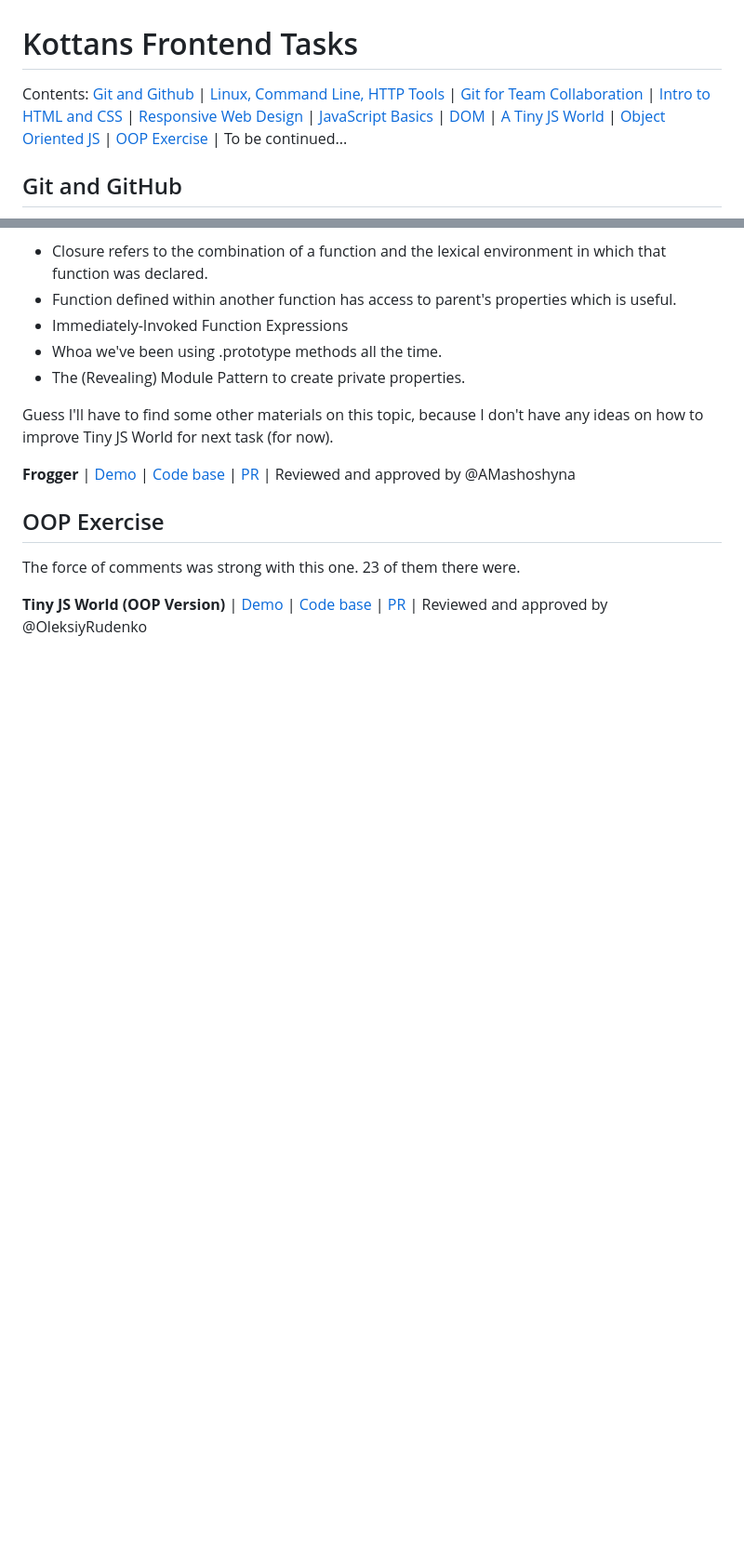
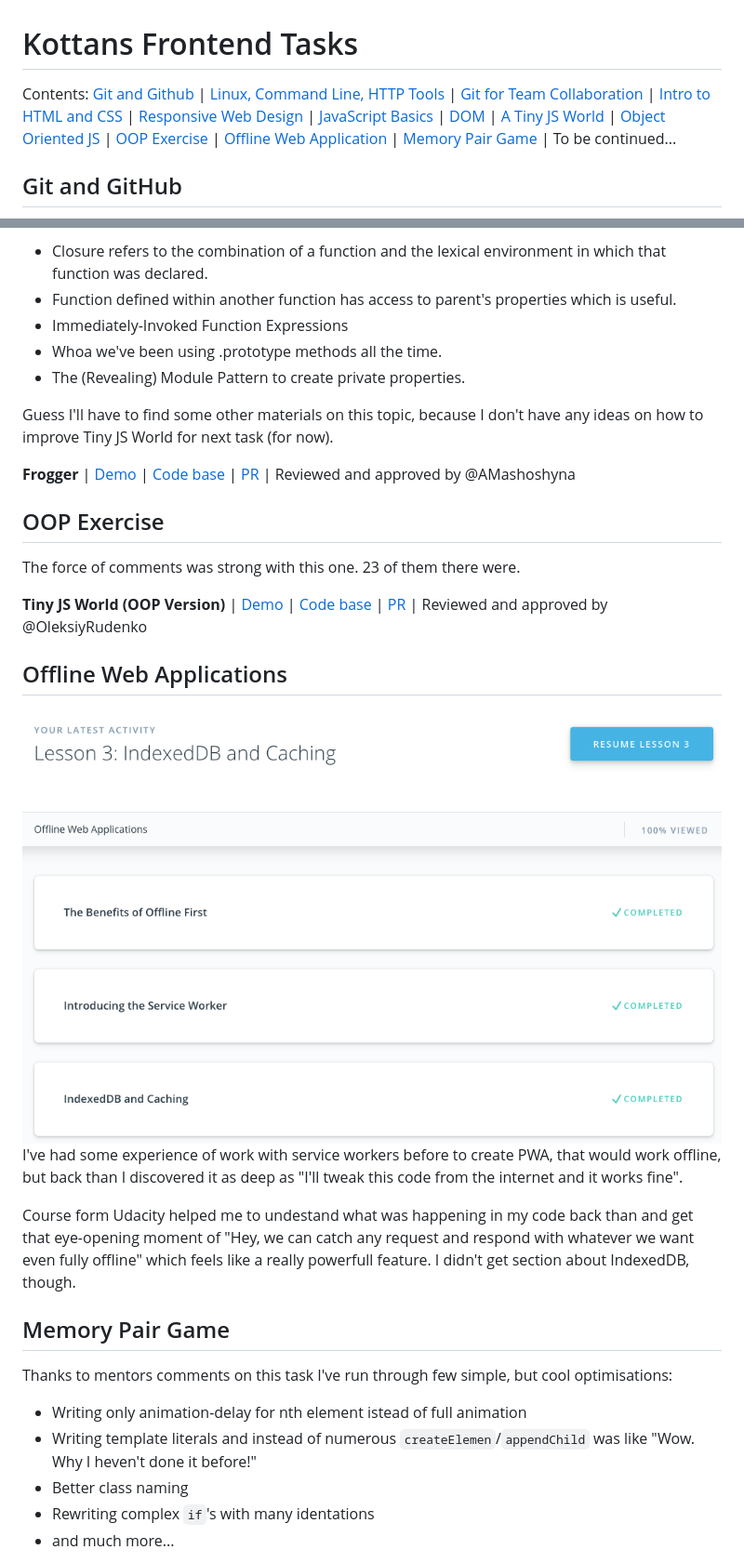
Before and after one commit to denislukianenko/kottans-frontend, a Markdown page: README.md, 2 parts joined by grey strips. Shown: that part at 93% size. Rendered like a GitHub page; pictures changed too: task_offline_web_app/udacity-screenshot.png (added); blank space fills up the shorter version.

Commit message:
Add reflection for memory pair game and offline web apps

```diff
--- a/README.md
+++ b/README.md
@@ -1,6 +1,6 @@
 # Kottans Frontend Tasks
 
-Contents: [Git and Github](https://github.com/denislukianenko/kottans-frontend#git-and-github) | [Linux, Command Line, HTTP Tools](https://github.com/denislukianenko/kottans-frontend#linux-command-line-http-tools) | [Git for Team Collaboration](https://github.com/denislukianenko/kottans-frontend#git-for-team-collaboration) | [Intro to HTML and CSS](https://github.com/denislukianenko/kottans-frontend#intro-to-html-and-css) | [Responsive Web Design](https://github.com/denislukianenko/kottans-frontend#responsive-web-design) | [JavaScript Basics](https://github.com/denislukianenko/kottans-frontend#javascript-basics) | [DOM](https://github.com/denislukianenko/kottans-frontend#dom) | [A Tiny JS World](https://github.com/denislukianenko/kottans-frontend#a-tiny-js-world) | [Object Oriented JS](https://github.com/denislukianenko/kottans-frontend#object-oriented-js) | [OOP Exercise](https://github.com/denislukianenko/kottans-frontend#oop-exercise) | To be continued...
+Contents: [Git and Github](https://github.com/denislukianenko/kottans-frontend#git-and-github) | [Linux, Command Line, HTTP Tools](https://github.com/denislukianenko/kottans-frontend#linux-command-line-http-tools) | [Git for Team Collaboration](https://github.com/denislukianenko/kottans-frontend#git-for-team-collaboration) | [Intro to HTML and CSS](https://github.com/denislukianenko/kottans-frontend#intro-to-html-and-css) | [Responsive Web Design](https://github.com/denislukianenko/kottans-frontend#responsive-web-design) | [JavaScript Basics](https://github.com/denislukianenko/kottans-frontend#javascript-basics) | [DOM](https://github.com/denislukianenko/kottans-frontend#dom) | [A Tiny JS World](https://github.com/denislukianenko/kottans-frontend#a-tiny-js-world) | [Object Oriented JS](https://github.com/denislukianenko/kottans-frontend#object-oriented-js) | [OOP Exercise](https://github.com/denislukianenko/kottans-frontend#oop-exercise) | [Offline Web Application](https://github.com/denislukianenko/kottans-frontend#offline-web-applications) | [Memory Pair Game](https://github.com/denislukianenko/kottans-frontend#memory-pair-game) | To be continued...
 
 ## Git and GitHub
 
@@ -114,3 +114,21 @@ The force of comments was strong with this one. 23 of them there were.
 
 **Tiny JS World (OOP Version)** | [Demo](https://denislukianenko.github.io/a-tiny-JS-world/) |
 [Code base](https://github.com/denislukianenko/a-tiny-JS-world) | [PR](https://github.com/kottans/frontend-2019-homeworks/pull/89) | Reviewed and approved by @OleksiyRudenko
+
+## Offline Web Applications
+
+![Screenshots of performed tasks](./task_offline_web_app/udacity-screenshot.png)
+I've had some experience of work with service workers before to create PWA, that would work offline, but back than I discovered it as deep as "I'll tweak this code from the internet and it works fine".
+
+Course form Udacity helped me to undestand what was happening in my code back than and get that eye-opening moment of "Hey, we can catch any request and respond with whatever we want even fully offline" which feels like a really powerfull feature. I didn't get section about IndexedDB, though.
+
+## Memory Pair Game
+
+Thanks to mentors comments on this task I've run through few simple, but cool optimisations:
+
+- Writing only animation-delay for nth element istead of full animation
+- Writing template literals and instead of numerous `createElemen`/`appendChild` was like "Wow. Why I heven't done it before!"
+- Better class naming
+- Rewriting complex `if`'s with many identations
+- and much more...
+
```
Also changed, not shown: other parts of README.md (+2 -0 lines).
